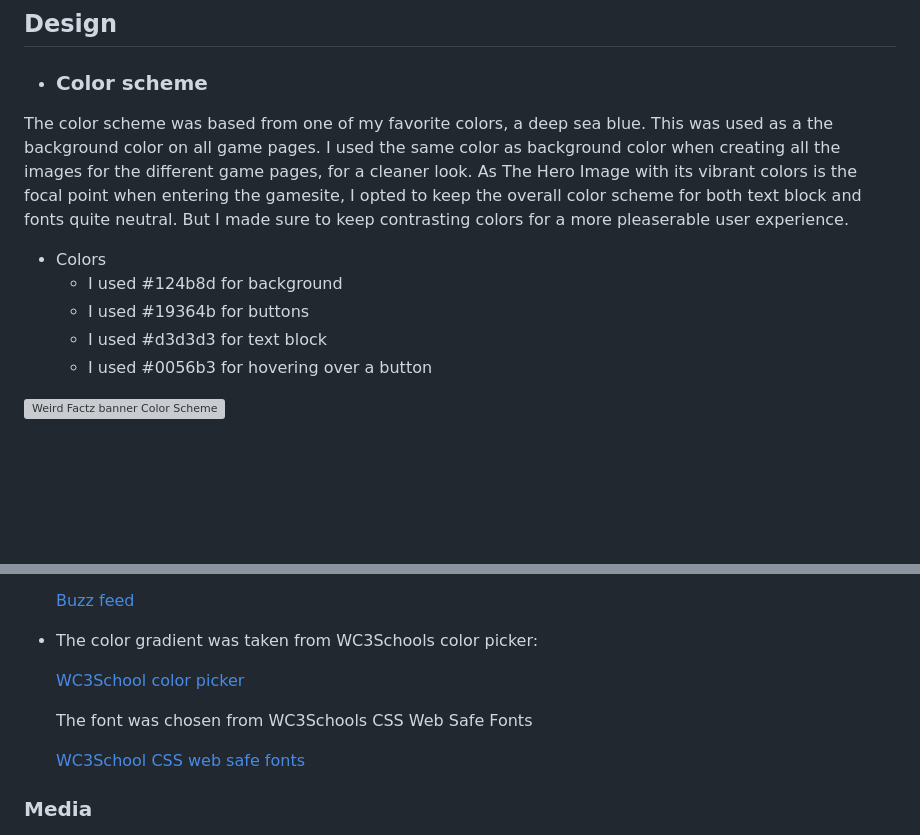
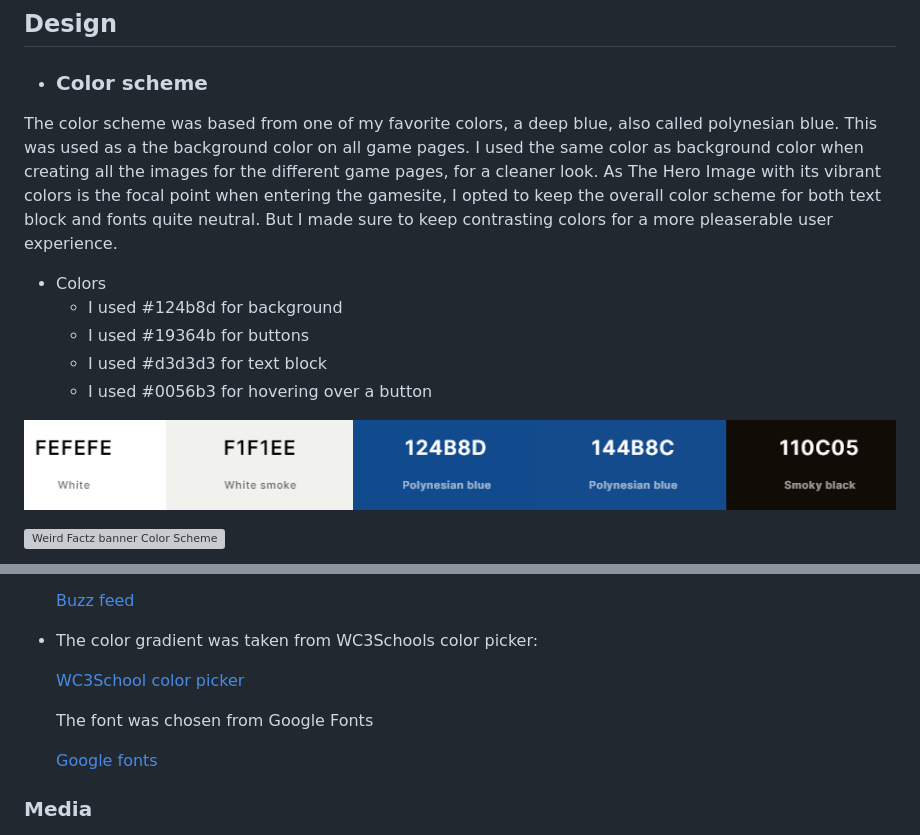
Before and after one commit to CryptikEd/Weird-Factz-Quiz-, a Markdown page: README.md, 2 parts joined by grey strips. Drawn GitHub-style; blank space fills up the shorter version; grey boxes are pictures that could not be loaded.

```diff
--- a/README.md
+++ b/README.md
@@ -86,7 +86,7 @@ Link to the quiz game [here](https://cryptiked.github.io/Weird-Factz-Quiz-/)
 
 -  ### Color scheme
 
-The color scheme was based from one of my favorite colors, a deep sea blue. This was used as a the background color on all game pages. I used the same color as background color when creating all the images for the different game pages, for a cleaner look. As The Hero Image with its vibrant colors is the focal point when entering the gamesite, I opted to keep the overall color scheme for both text block and fonts quite neutral. But I made sure to keep contrasting colors for a more pleaserable user experience.
+The color scheme was based from one of my favorite colors, a deep blue, also called polynesian blue. This was used as a the background color on all game pages. I used the same color as background color when creating all the images for the different game pages, for a cleaner look. As The Hero Image with its vibrant colors is the focal point when entering the gamesite, I opted to keep the overall color scheme for both text block and fonts quite neutral. But I made sure to keep contrasting colors for a more pleaserable user experience.
 
 - Colors
   - I used #124b8d for background
@@ -94,6 +94,7 @@ The color scheme was based from one of my favorite colors, a deep sea blue. This
   - I used #d3d3d3 for text block
   - I used #0056b3 for hovering over a button
 
+![Blue Color Scheme](assets/docs/testingimages/colorbackground.png)
 
 ![Weird Factz banner Color Scheme](assets/docs/testingimages/colorpicker.png)
 
@@ -345,9 +346,9 @@ To clone the repository:
 
   [WC3School color picker](https://www.w3schools.com/colors/colors_picker.asp)
 
-  The font was chosen from WC3Schools CSS Web Safe Fonts
+  The font was chosen from Google Fonts
 
-    [WC3School CSS web safe fonts](https://www.w3schools.com/cssref/css_websafe_fonts.php)
+    [Google fonts](https://fonts.google.com/specimen/ADLaM+Display)
 
 ### Media
 
```
